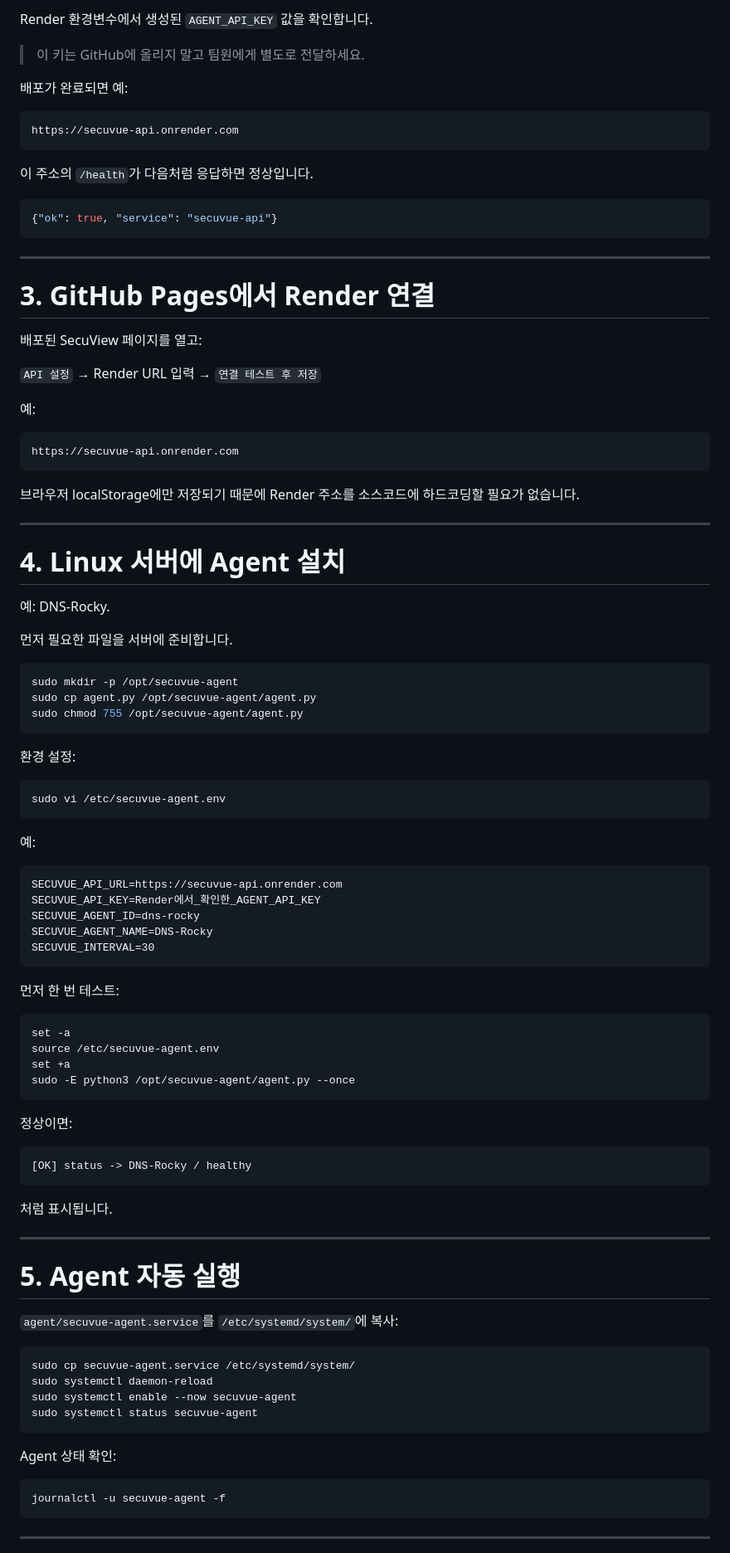
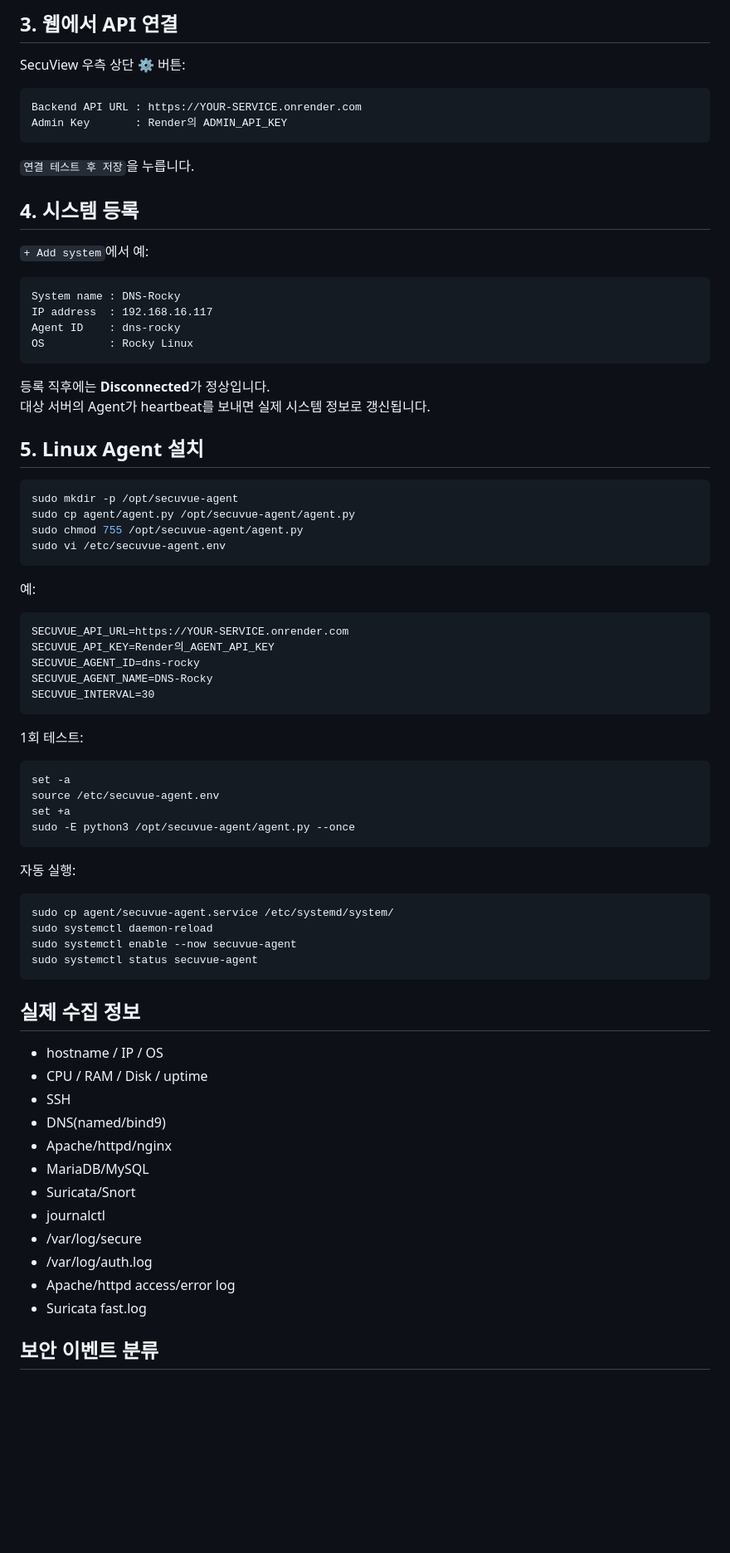
Before and after one commit to yelim11/SKT_secuvue-dashboard, a Markdown page: README.md, the part around one of its changes. Shown at 83% size. Rendered like a GitHub page; blank space fills up the shorter version.

Commit message:
Document Wazuh-style dashboard and agent enrollment flow

````diff
--- a/README.md
+++ b/README.md
@@ -89,68 +70,50 @@ Health Check   : /health
 ```
 
-Render 환경변수에서 생성된 `AGENT_API_KEY` 값을 확인합니다.
+## 3. 웹에서 API 연결
 
-> 이 키는 GitHub에 올리지 말고 팀원에게 별도로 전달하세요.
-
-배포가 완료되면 예:
+SecuView 우측 상단 ⚙ 버튼:
 
 ```text
-https://secuvue-api.onrender.com
+Backend API URL : https://YOUR-SERVICE.onrender.com
+Admin Key       : Render의 ADMIN_API_KEY
 ```
 
-이 주소의 `/health`가 다음처럼 응답하면 정상입니다.
+`연결 테스트 후 저장`을 누릅니다.
 
-```json
-{"ok": true, "service": "secuvue-api"}
+## 4. 시스템 등록
+
+`+ Add system`에서 예:
+
+```text
+System name : DNS-Rocky
+IP address  : 192.168.16.117
+Agent ID    : dns-rocky
+OS          : Rocky Linux
 ```
 
----
+등록 직후에는 **Disconnected**가 정상입니다.
+대상 서버의 Agent가 heartbeat를 보내면 실제 시스템 정보로 갱신됩니다.
 
-# 3. GitHub Pages에서 Render 연결
-
-배포된 SecuView 페이지를 열고:
-
-`API 설정` → Render URL 입력 → `연결 테스트 후 저장`
-
-예:
-
-```text
-https://secuvue-api.onrender.com
-```
-
-브라우저 localStorage에만 저장되기 때문에 Render 주소를 소스코드에 하드코딩할 필요가 없습니다.
-
----
-
-# 4. Linux 서버에 Agent 설치
-
-예: DNS-Rocky.
-
-먼저 필요한 파일을 서버에 준비합니다.
+## 5. Linux Agent 설치
 
 ```bash
 sudo mkdir -p /opt/secuvue-agent
-sudo cp agent.py /opt/secuvue-agent/agent.py
+sudo cp agent/agent.py /opt/secuvue-agent/agent.py
 sudo chmod 755 /opt/secuvue-agent/agent.py
-```
-
-환경 설정:
-
-```bash
 sudo vi /etc/secuvue-agent.env
 ```
 
 예:
 
 ```text
-SECUVUE_API_URL=https://secuvue-api.onrender.com
-SECUVUE_API_KEY=Render에서_확인한_AGENT_API_KEY
+SECUVUE_API_URL=https://YOUR-SERVICE.onrender.com
+SECUVUE_API_KEY=Render의_AGENT_API_KEY
 SECUVUE_AGENT_ID=dns-rocky
 SECUVUE_AGENT_NAME=DNS-Rocky
 SECUVUE_INTERVAL=30
 ```
 
-먼저 한 번 테스트:
+1회 테스트:
 
 ```bash
 set -a
@@ -159,32 +122,29 @@ set +a
 sudo -E python3 /opt/secuvue-agent/agent.py --once
 ```
 
-정상이면:
-
-```text
-[OK] status -> DNS-Rocky / healthy
-```
-
-처럼 표시됩니다.
-
----
-
-# 5. Agent 자동 실행
-
-`agent/secuvue-agent.service`를 `/etc/systemd/system/`에 복사:
+자동 실행:
 
 ```bash
-sudo cp secuvue-agent.service /etc/systemd/system/
+sudo cp agent/secuvue-agent.service /etc/systemd/system/
 sudo systemctl daemon-reload
 sudo systemctl enable --now secuvue-agent
 sudo systemctl status secuvue-agent
 ```
 
-Agent 상태 확인:
+## 실제 수집 정보
 
-```bash
-journalctl -u secuvue-agent -f
-```
+- hostname / IP / OS
+- CPU / RAM / Disk / uptime
+- SSH
+- DNS(named/bind9)
+- Apache/httpd/nginx
+- MariaDB/MySQL
+- Suricata/Snort
+- journalctl
+- /var/log/secure
+- /var/log/auth.log
+- Apache/httpd access/error log
+- Suricata fast.log
 
----
+## 보안 이벤트 분류
 
````
Also changed, not shown: other parts of README.md (+52 -120 lines).
